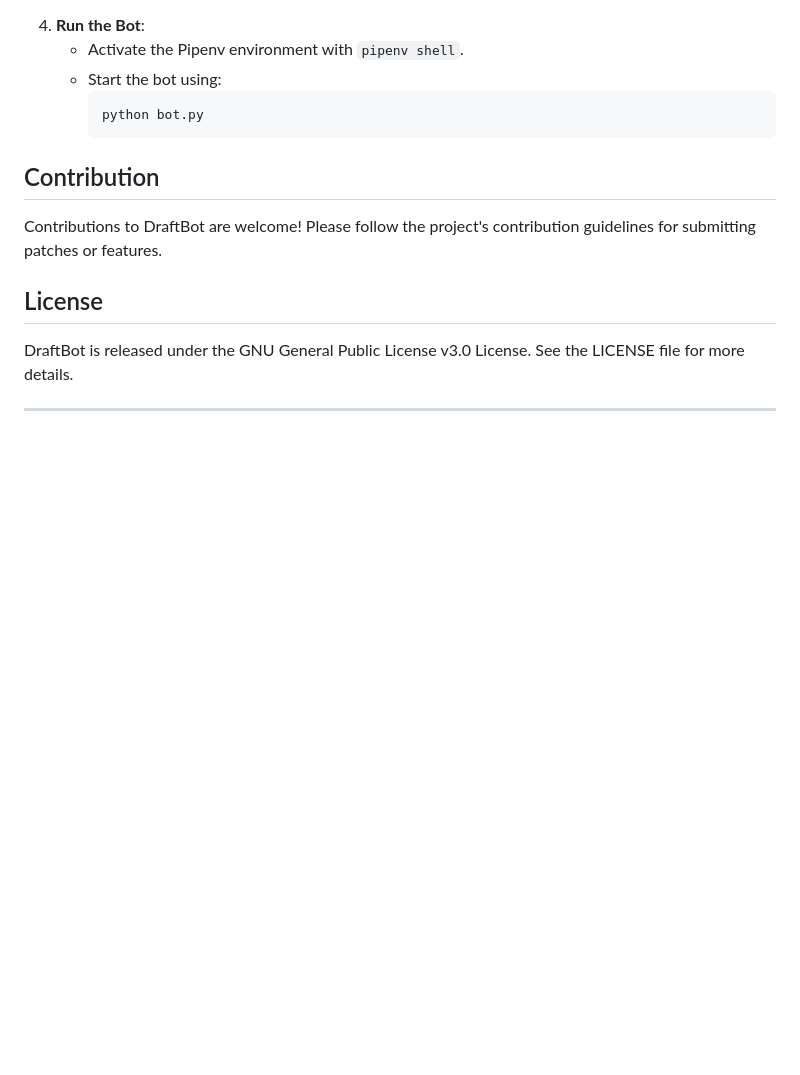
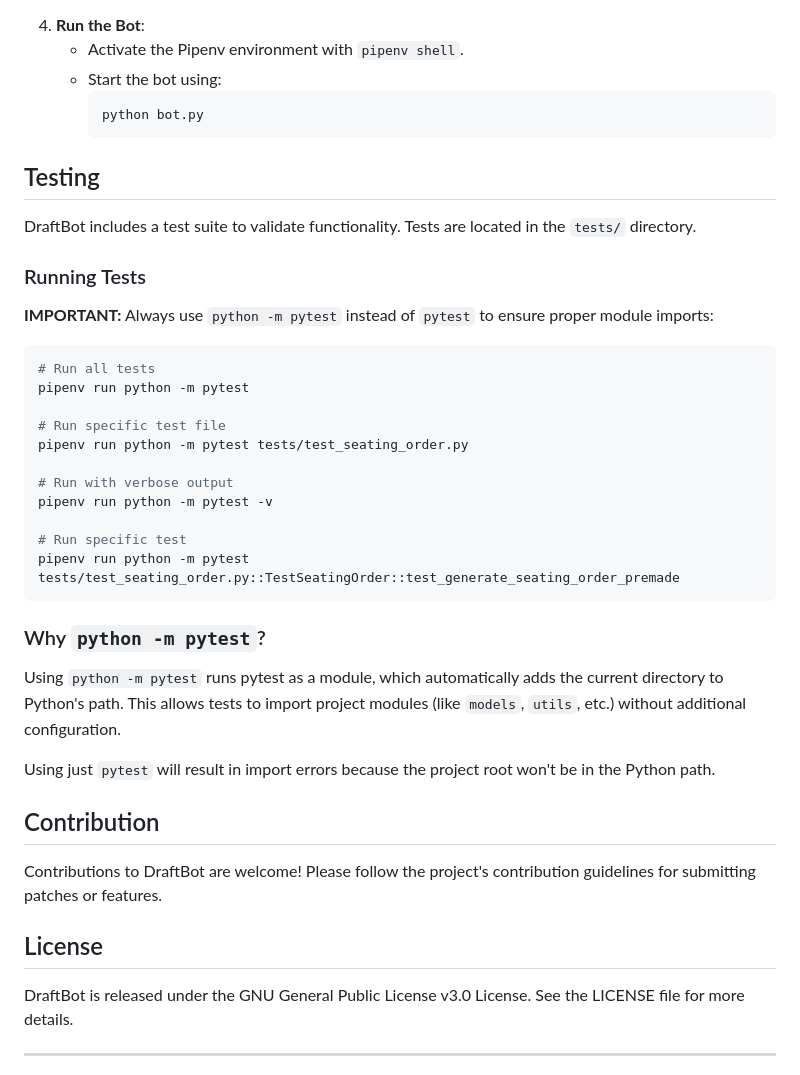
Before and after one commit to Amelas22/DraftBot, a Markdown page: README.md, the part around the change. Drawn GitHub-style; blank space fills up the shorter version.

Commit message:
update readme for pytest instructions

````diff
--- a/README.md
+++ b/README.md
@@ -67,6 +67,35 @@ Setup and Deployment
       ```bash
       python bot.py
       ```
+
+Testing
+-------
+
+DraftBot includes a test suite to validate functionality. Tests are located in the `tests/` directory.
+
+### Running Tests
+
+**IMPORTANT:** Always use `python -m pytest` instead of `pytest` to ensure proper module imports:
+
+```bash
+# Run all tests
+pipenv run python -m pytest
+
+# Run specific test file
+pipenv run python -m pytest tests/test_seating_order.py
+
+# Run with verbose output
+pipenv run python -m pytest -v
+
+# Run specific test
+pipenv run python -m pytest tests/test_seating_order.py::TestSeatingOrder::test_generate_seating_order_premade
+```
+
+### Why `python -m pytest`?
+
+Using `python -m pytest` runs pytest as a module, which automatically adds the current directory to Python's path. This allows tests to import project modules (like `models`, `utils`, etc.) without additional configuration.
+
+Using just `pytest` will result in import errors because the project root won't be in the Python path.
 
 Contribution
 ------------
````
Also changed, not shown: CLAUDE.md (+22 -0 lines).
